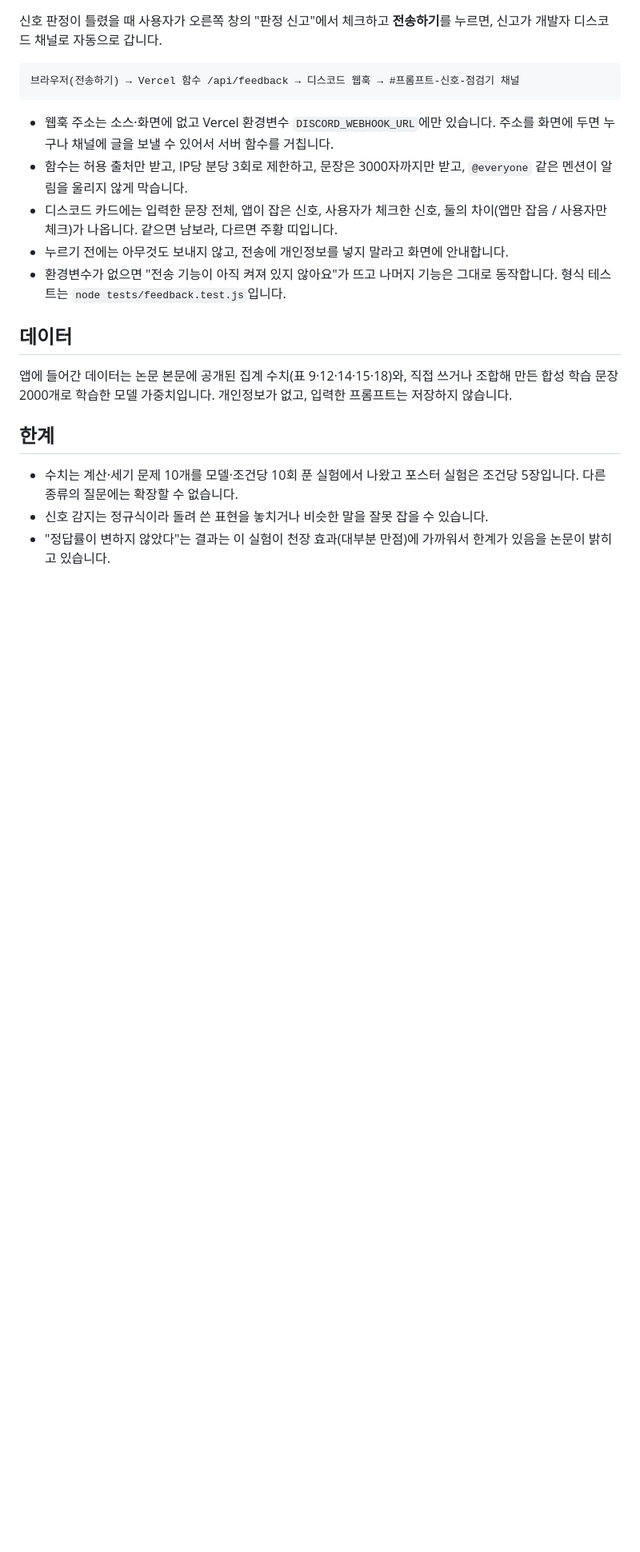
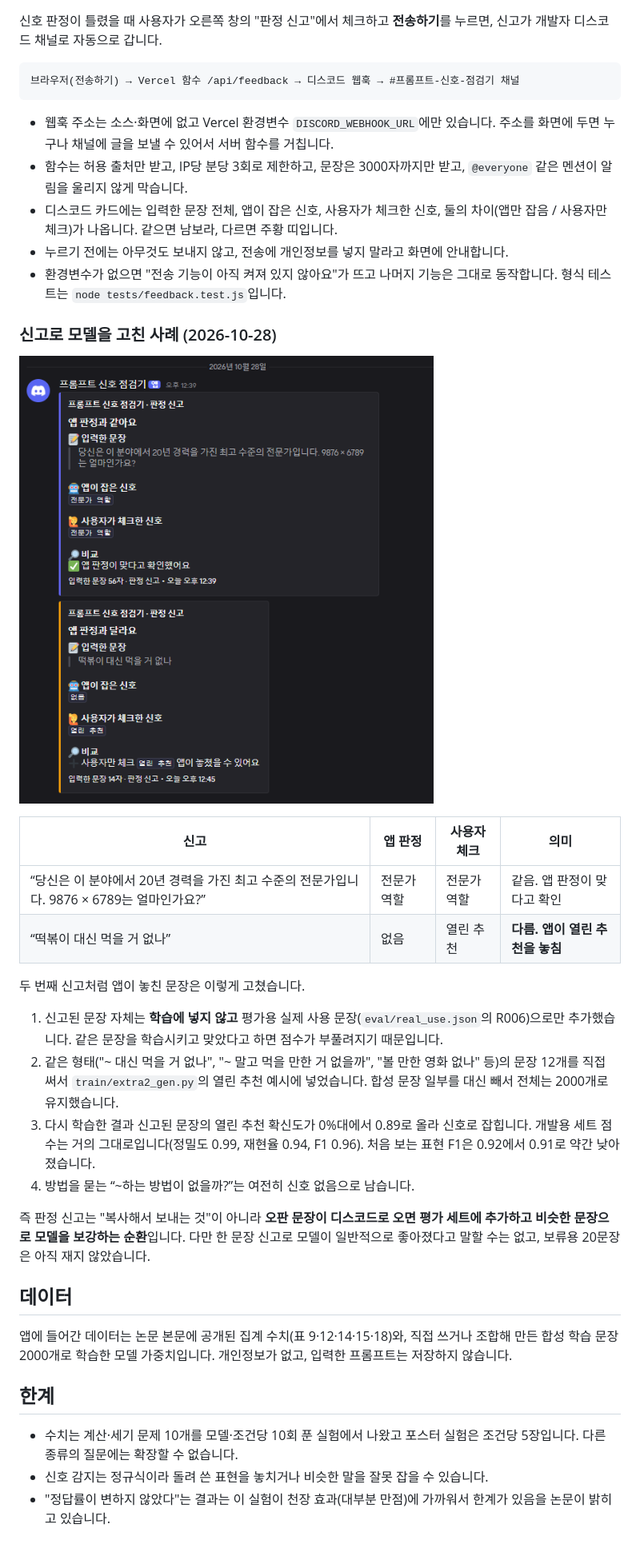
Before and after one commit to gamedh823-cmd/T13, a Markdown page: README.md, the part around the change. Shown at 80% size. Rendered like a GitHub page; pictures changed too: docs/screens/06_디스코드_판정신고.png; blank space fills up the shorter version.

Commit message:
fix: 판정 신고로 들어온 '떡볶이 대신 먹을 거 없나' 오판을 보강(평가 세트 R006 추가, 비슷한 12문장으로 재학습), README에 신고 사례·캡처 추가
Co-Authored-By: Claude Sonnet 5.5 <noreply@anthropic.com>

```diff
--- a/README.md
+++ b/README.md
@@ -88,6 +88,24 @@ Node 18 이상만 있으면 됩니다. 여섯 파일이 각각 `31개`, `6개`,
 - 누르기 전에는 아무것도 보내지 않고, 전송에 개인정보를 넣지 말라고 화면에 안내합니다.
 - 환경변수가 없으면 "전송 기능이 아직 켜져 있지 않아요"가 뜨고 나머지 기능은 그대로 동작합니다. 형식 테스트는 `node tests/feedback.test.js`입니다.
 
+### 신고로 모델을 고친 사례 (2026-10-28)
+
+![디스코드로 온 판정 신고 두 건](docs/screens/06_%EB%94%94%EC%8A%A4%EC%BD%94%EB%93%9C_%ED%8C%90%EC%A0%95%EC%8B%A0%EA%B3%A0.png)
+
+| 신고 | 앱 판정 | 사용자 체크 | 의미 |
+|---|---|---|---|
+| “당신은 이 분야에서 20년 경력을 가진 최고 수준의 전문가입니다. 9876 × 6789는 얼마인가요?” | 전문가 역할 | 전문가 역할 | 같음. 앱 판정이 맞다고 확인 |
+| “떡볶이 대신 먹을 거 없나” | 없음 | 열린 추천 | **다름. 앱이 열린 추천을 놓침** |
+
+두 번째 신고처럼 앱이 놓친 문장은 이렇게 고쳤습니다.
+
+1. 신고된 문장 자체는 **학습에 넣지 않고** 평가용 실제 사용 문장(`eval/real_use.json`의 R006)으로만 추가했습니다. 같은 문장을 학습시키고 맞았다고 하면 점수가 부풀려지기 때문입니다.
+2. 같은 형태("~ 대신 먹을 거 없나", "~ 말고 먹을 만한 거 없을까", "볼 만한 영화 없나" 등)의 문장 12개를 직접 써서 `train/extra2_gen.py`의 열린 추천 예시에 넣었습니다. 합성 문장 일부를 대신 빼서 전체는 2000개로 유지했습니다.
+3. 다시 학습한 결과 신고된 문장의 열린 추천 확신도가 0%대에서 0.89로 올라 신호로 잡힙니다. 개발용 세트 점수는 거의 그대로입니다(정밀도 0.99, 재현율 0.94, F1 0.96). 처음 보는 표현 F1은 0.92에서 0.91로 약간 낮아졌습니다.
+4. 방법을 묻는 “~하는 방법이 없을까?”는 여전히 신호 없음으로 남습니다.
+
+즉 판정 신고는 "복사해서 보내는 것"이 아니라 **오판 문장이 디스코드로 오면 평가 세트에 추가하고 비슷한 문장으로 모델을 보강하는 순환**입니다. 다만 한 문장 신고로 모델이 일반적으로 좋아졌다고 말할 수는 없고, 보류용 20문장은 아직 재지 않았습니다.
+
 ## 데이터
 
 앱에 들어간 데이터는 논문 본문에 공개된 집계 수치(표 9·12·14·15·18)와, 직접 쓰거나 조합해 만든 합성 학습 문장 2000개로 학습한 모델 가중치입니다. 개인정보가 없고, 입력한 프롬프트는 저장하지 않습니다.
```
Also changed, not shown: 7 other files.
